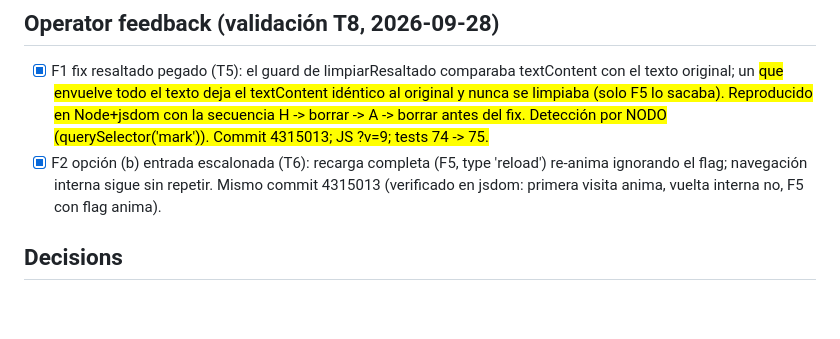
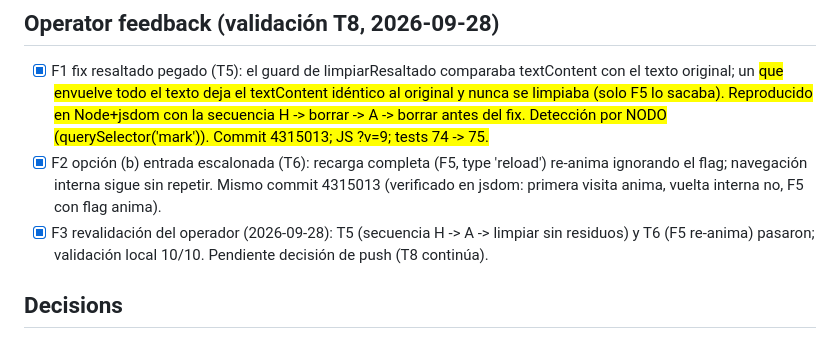
Before and after one commit to CarMalNie/Gestor_Quimico, a Markdown page: odd/tasks/p1-periodic-table-e2.md, the part around the change. Drawn GitHub-style; blank space fills up the shorter version.

Commit message:
docs(tasks): revalidación operador 10/10 en F1/F2 (p1-periodic-table-e2)

```diff
--- a/odd/tasks/p1-periodic-table-e2.md
+++ b/odd/tasks/p1-periodic-table-e2.md
@@ -122,6 +122,9 @@ de período, librerías de terceros, hover zoom.
       type 'reload') re-anima ignorando el flag; navegación interna sigue
       sin repetir. Mismo commit 4315013 (verificado en jsdom: primera
       visita anima, vuelta interna no, F5 con flag anima).
+- [x] F3 revalidación del operador (2026-09-28): T5 (secuencia H -> A ->
+      limpiar sin residuos) y T6 (F5 re-anima) pasaron; validación local
+      10/10. Pendiente decisión de push (T8 continúa).
 
 ## Decisions
 
```
